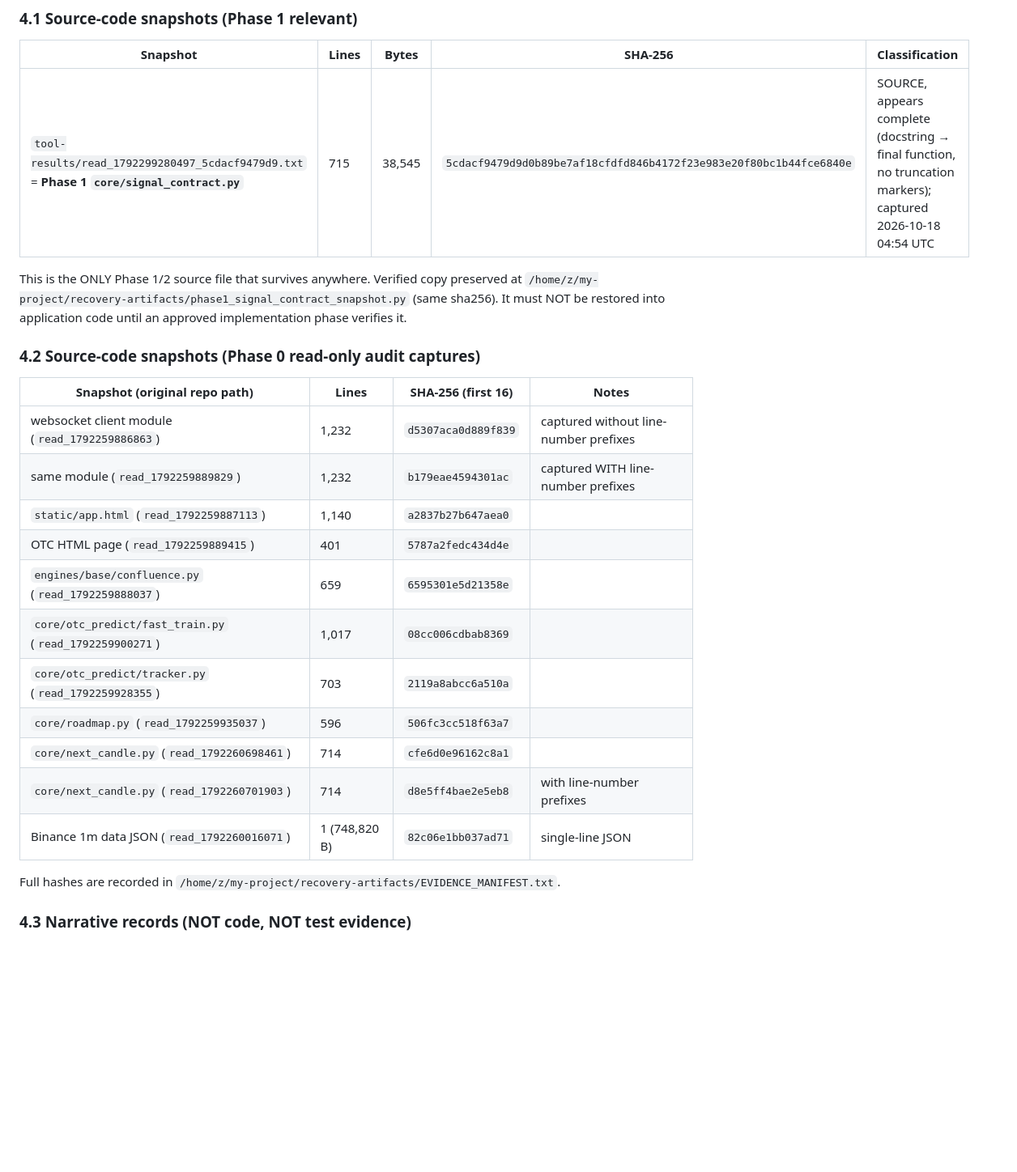
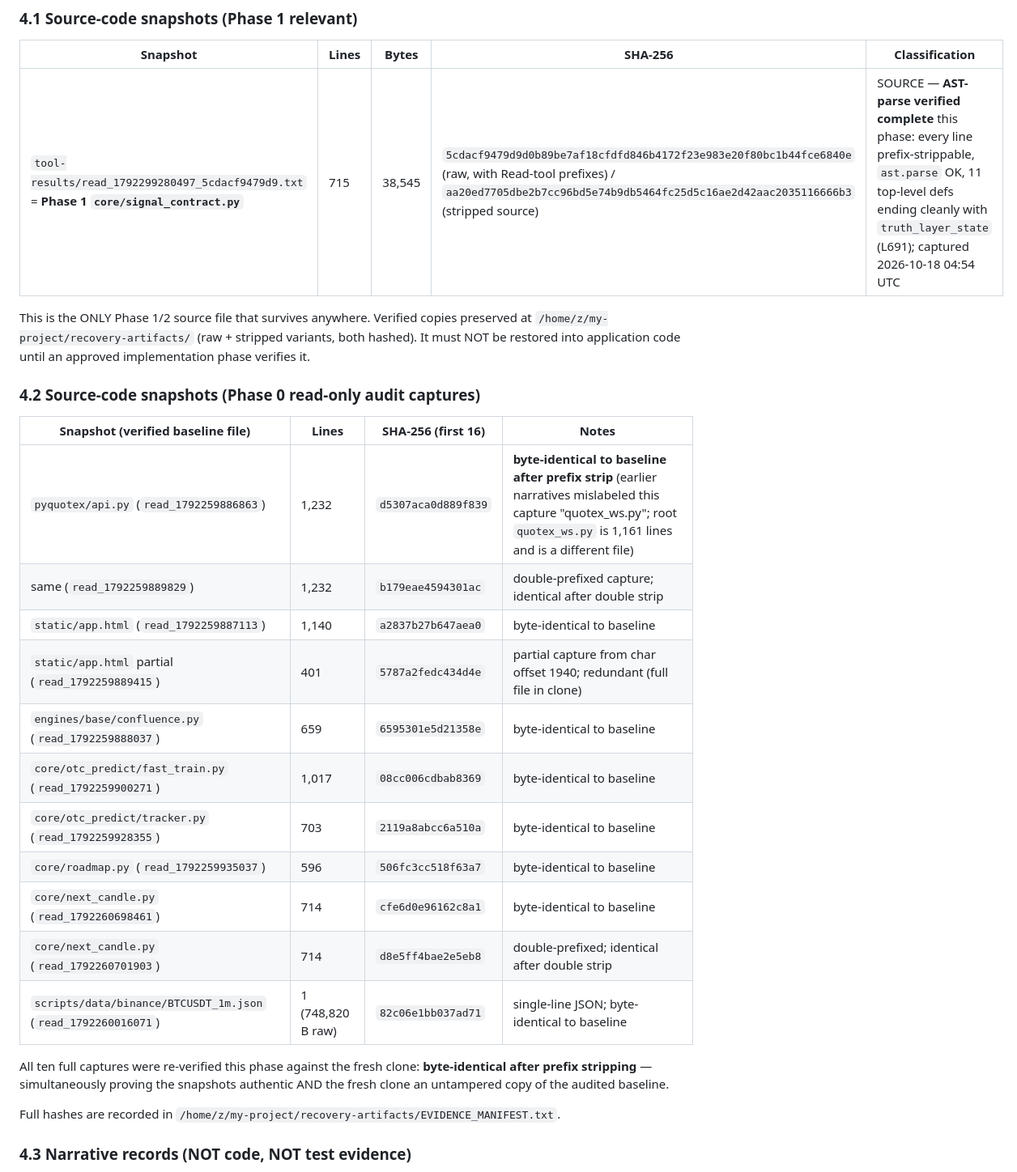
Before and after one commit to psfaruk/Binary-signals-app, a Markdown page: docs/recovery/RECOVERY_STATUS.md, the part around the change. Shown at 81% size. GitHub-like rendering; blank space fills up the shorter version.

Commit message:
CP-R1: evidence verification results in RECOVERY_STATUS
- signal_contract.py snapshot: prefix-stripped, ast.parse OK (complete
  module, 11 top-level defs, clean ending); stripped-source sha256
  aa20ed77... recorded alongside raw sha256 5cdacf94...
- All ten Phase 0 captures re-verified BYTE-IDENTICAL to the fresh clone's
  baseline files after prefix stripping — proves both snapshot authenticity
  and clone integrity.
- Corrected snapshot-to-file mapping: the 1,232-line websocket capture is
  pyquotex/api.py (not quotex_ws.py as earlier narratives said).
- Evidence vault created OUTSIDE the repository at
  /home/z/my-project/recovery-artifacts/ (raw + stripped signal_contract
  copies, Phase 0 snapshot copies, preserved FAIL audit report, full
  EVIDENCE_MANIFEST.txt with hashes).

Tests: none applicable (documentation-only checkpoint; no code changed).

```diff
--- a/docs/recovery/RECOVERY_STATUS.md
+++ b/docs/recovery/RECOVERY_STATUS.md
@@ -79,28 +79,33 @@ tree and must not be treated as executable/test evidence without re-verification
 
 | Snapshot | Lines | Bytes | SHA-256 | Classification |
 |---|---|---|---|---|
-| `tool-results/read_1792299280497_5cdacf9479d9.txt` = **Phase 1 `core/signal_contract.py`** | 715 | 38,545 | `5cdacf9479d9d0b89be7af18cfdfd846b4172f23e983e20f80bc1b44fce6840e` | SOURCE, appears complete (docstring → final function, no truncation markers); captured 2026-10-18 04:54 UTC |
+| `tool-results/read_1792299280497_5cdacf9479d9.txt` = **Phase 1 `core/signal_contract.py`** | 715 | 38,545 | `5cdacf9479d9d0b89be7af18cfdfd846b4172f23e983e20f80bc1b44fce6840e` (raw, with Read-tool prefixes) / `aa20ed7705dbe2b7cc96bd5e74b9db5464fc25d5c16ae2d42aac2035116666b3` (stripped source) | SOURCE — **AST-parse verified complete** this phase: every line prefix-strippable, `ast.parse` OK, 11 top-level defs ending cleanly with `truth_layer_state` (L691); captured 2026-10-18 04:54 UTC |
 
-This is the ONLY Phase 1/2 source file that survives anywhere. Verified copy
-preserved at `/home/z/my-project/recovery-artifacts/phase1_signal_contract_snapshot.py`
-(same sha256). It must NOT be restored into application code until an approved
-implementation phase verifies it.
+This is the ONLY Phase 1/2 source file that survives anywhere. Verified copies
+preserved at `/home/z/my-project/recovery-artifacts/` (raw + stripped
+variants, both hashed). It must NOT be restored into application code until
+an approved implementation phase verifies it.
 
 ### 4.2 Source-code snapshots (Phase 0 read-only audit captures)
 
-| Snapshot (original repo path) | Lines | SHA-256 (first 16) | Notes |
+| Snapshot (verified baseline file) | Lines | SHA-256 (first 16) | Notes |
 |---|---|---|---|
-| websocket client module (`read_1792259886863`) | 1,232 | `d5307aca0d889f839` | captured without line-number prefixes |
-| same module (`read_1792259889829`) | 1,232 | `b179eae4594301ac` | captured WITH line-number prefixes |
-| `static/app.html` (`read_1792259887113`) | 1,140 | `a2837b27b647aea0` | |
-| OTC HTML page (`read_1792259889415`) | 401 | `5787a2fedc434d4e` | |
-| `engines/base/confluence.py` (`read_1792259888037`) | 659 | `6595301e5d21358e` | |
-| `core/otc_predict/fast_train.py` (`read_1792259900271`) | 1,017 | `08cc006cdbab8369` | |
-| `core/otc_predict/tracker.py` (`read_1792259928355`) | 703 | `2119a8abcc6a510a` | |
-| `core/roadmap.py` (`read_1792259935037`) | 596 | `506fc3cc518f63a7` | |
-| `core/next_candle.py` (`read_1792260698461`) | 714 | `cfe6d0e96162c8a1` | |
-| `core/next_candle.py` (`read_1792260701903`) | 714 | `d8e5ff4bae2e5eb8` | with line-number prefixes |
-| Binance 1m data JSON (`read_1792260016071`) | 1 (748,820 B) | `82c06e1bb037ad71` | single-line JSON |
+| `pyquotex/api.py` (`read_1792259886863`) | 1,232 | `d5307aca0d889f839` | **byte-identical to baseline after prefix strip** (earlier narratives mislabeled this capture "quotex_ws.py"; root `quotex_ws.py` is 1,161 lines and is a different file) |
+| same (`read_1792259889829`) | 1,232 | `b179eae4594301ac` | double-prefixed capture; identical after double strip |
+| `static/app.html` (`read_1792259887113`) | 1,140 | `a2837b27b647aea0` | byte-identical to baseline |
+| `static/app.html` partial (`read_1792259889415`) | 401 | `5787a2fedc434d4e` | partial capture from char offset 1940; redundant (full file in clone) |
+| `engines/base/confluence.py` (`read_1792259888037`) | 659 | `6595301e5d21358e` | byte-identical to baseline |
+| `core/otc_predict/fast_train.py` (`read_1792259900271`) | 1,017 | `08cc006cdbab8369` | byte-identical to baseline |
+| `core/otc_predict/tracker.py` (`read_1792259928355`) | 703 | `2119a8abcc6a510a` | byte-identical to baseline |
+| `core/roadmap.py` (`read_1792259935037`) | 596 | `506fc3cc518f63a7` | byte-identical to baseline |
+| `core/next_candle.py` (`read_1792260698461`) | 714 | `cfe6d0e96162c8a1` | byte-identical to baseline |
+| `core/next_candle.py` (`read_1792260701903`) | 714 | `d8e5ff4bae2e5eb8` | double-prefixed; identical after double strip |
+| `scripts/data/binance/BTCUSDT_1m.json` (`read_1792260016071`) | 1 (748,820 B raw) | `82c06e1bb037ad71` | single-line JSON; byte-identical to baseline |
+
+All ten full captures were re-verified this phase against the fresh clone:
+**byte-identical after prefix stripping** — simultaneously proving the
+snapshots authentic AND the fresh clone an untampered copy of the audited
+baseline.
 
 Full hashes are recorded in
 `/home/z/my-project/recovery-artifacts/EVIDENCE_MANIFEST.txt`.
```
